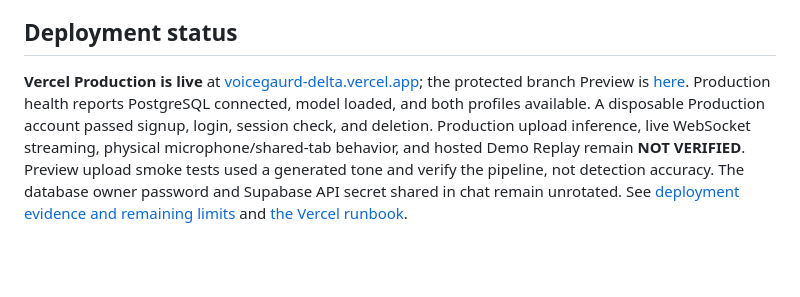
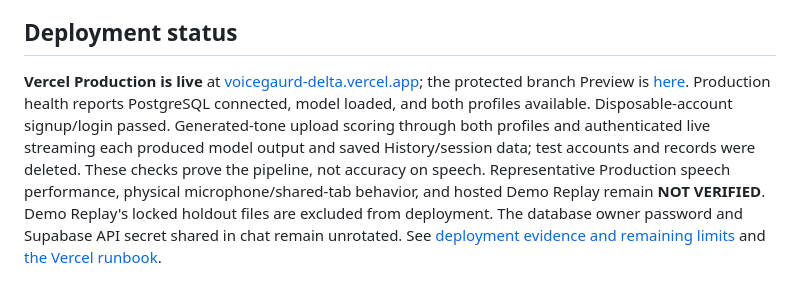
Before and after one commit to UjjwalKumarKannojiya/Synthetic-Voice, a Markdown page: README.md, the part around the change. Drawn GitHub-style; blank space fills up the shorter version.

Commit message:
docs: record Production model pipeline checks

```diff
--- a/README.md
+++ b/README.md
@@ -57,4 +57,4 @@ node --check app/static/app-runtime.js
 
 ## Deployment status
 
-**Vercel Production is live** at [voicegaurd-delta.vercel.app](https://voicegaurd-delta.vercel.app); the protected branch Preview is [here](https://voicegaurd-git-codex-frontend-page-63029f-ujjwal21822s-projects.vercel.app). Production health reports PostgreSQL connected, model loaded, and both profiles available. A disposable Production account passed signup, login, session check, and deletion. Production upload inference, live WebSocket streaming, physical microphone/shared-tab behavior, and hosted Demo Replay remain **NOT VERIFIED**. Preview upload smoke tests used a generated tone and verify the pipeline, not detection accuracy. The database owner password and Supabase API secret shared in chat remain unrotated. See [deployment evidence and remaining limits](docs/PROJECT_STATE.md) and [the Vercel runbook](docs/VERCEL_DEPLOY.md).
+**Vercel Production is live** at [voicegaurd-delta.vercel.app](https://voicegaurd-delta.vercel.app); the protected branch Preview is [here](https://voicegaurd-git-codex-frontend-page-63029f-ujjwal21822s-projects.vercel.app). Production health reports PostgreSQL connected, model loaded, and both profiles available. Disposable-account signup/login passed. Generated-tone upload scoring through both profiles and authenticated live streaming each produced model output and saved History/session data; test accounts and records were deleted. These checks prove the pipeline, not accuracy on speech. Representative Production speech performance, physical microphone/shared-tab behavior, and hosted Demo Replay remain **NOT VERIFIED**. Demo Replay's locked holdout files are excluded from deployment. The database owner password and Supabase API secret shared in chat remain unrotated. See [deployment evidence and remaining limits](docs/PROJECT_STATE.md) and [the Vercel runbook](docs/VERCEL_DEPLOY.md).
```
Also changed, not shown: docs/PROJECT_STATE.md (+15 -3 lines), docs/VERCEL_DEPLOY.md (+3 -3 lines).
